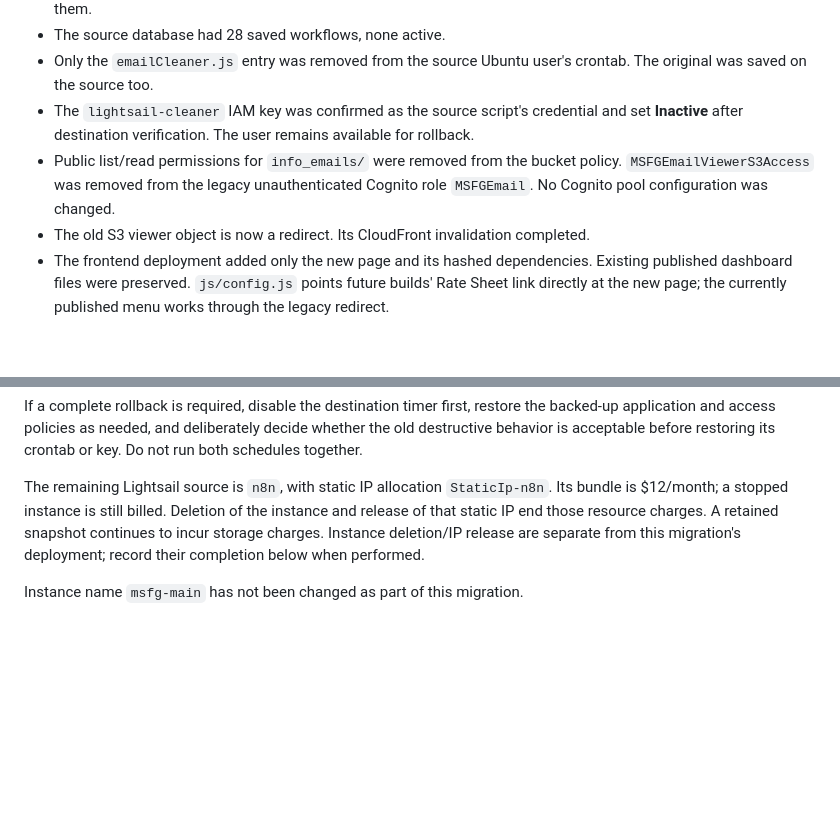
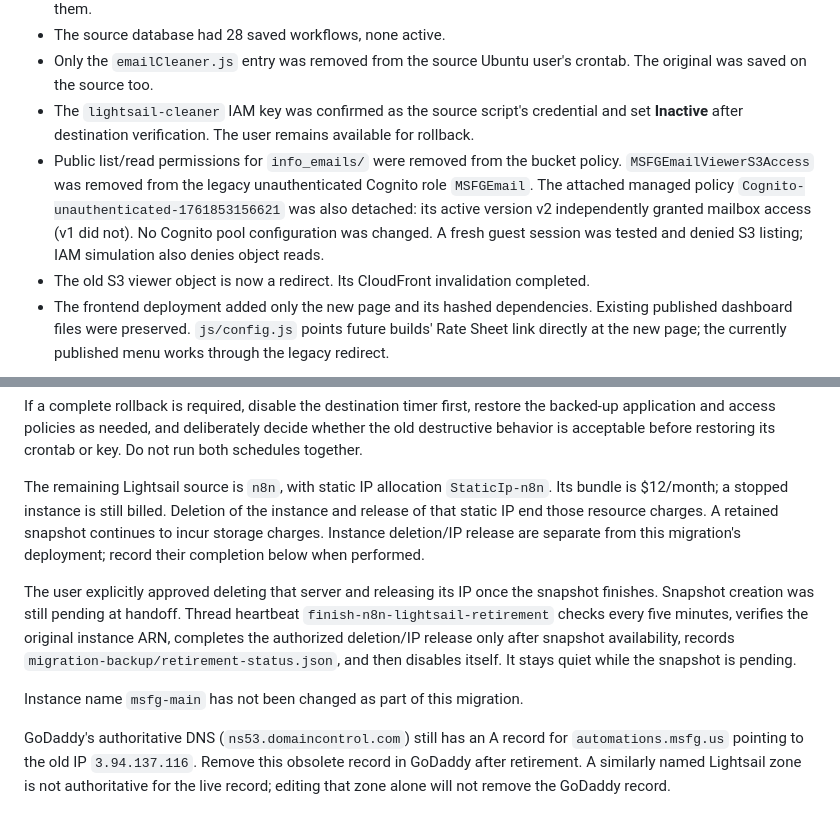
Before and after one commit to vonzink/dashboard.msfgco.com, a Markdown page: docs/info-inbox-migration.md, 2 parts joined by grey strips. Drawn GitHub-style; blank space fills up the shorter version.

Commit message:
Record guest access verification and approved Lightsail retirement follow-up

```diff
--- a/docs/info-inbox-migration.md
+++ b/docs/info-inbox-migration.md
@@ -20,7 +20,7 @@
 - The source database had 28 saved workflows, none active.
 - Only the `emailCleaner.js` entry was removed from the source Ubuntu user's crontab. The original was saved on the source too.
 - The `lightsail-cleaner` IAM key was confirmed as the source script's credential and set **Inactive** after destination verification. The user remains available for rollback.
-- Public list/read permissions for `info_emails/` were removed from the bucket policy. `MSFGEmailViewerS3Access` was removed from the legacy unauthenticated Cognito role `MSFGEmail`. No Cognito pool configuration was changed.
+- Public list/read permissions for `info_emails/` were removed from the bucket policy. `MSFGEmailViewerS3Access` was removed from the legacy unauthenticated Cognito role `MSFGEmail`. The attached managed policy `Cognito-unauthenticated-1761853156621` was also detached: its active version v2 independently granted mailbox access (v1 did not). No Cognito pool configuration was changed. A fresh guest session was tested and denied S3 listing; IAM simulation also denies object reads.
 - The old S3 viewer object is now a redirect. Its CloudFront invalidation completed.
 - The frontend deployment added only the new page and its hashed dependencies. Existing published dashboard files were preserved. `js/config.js` points future builds' Rate Sheet link directly at the new page; the currently published menu works through the legacy redirect.
 
@@ -58,4 +58,8 @@ If a complete rollback is required, disable the destination timer first, restore
 
 The remaining Lightsail source is `n8n`, with static IP allocation `StaticIp-n8n`. Its bundle is $12/month; a stopped instance is still billed. Deletion of the instance and release of that static IP end those resource charges. A retained snapshot continues to incur storage charges. Instance deletion/IP release are separate from this migration's deployment; record their completion below when performed.
 
+The user explicitly approved deleting that server and releasing its IP once the snapshot finishes. Snapshot creation was still pending at handoff. Thread heartbeat `finish-n8n-lightsail-retirement` checks every five minutes, verifies the original instance ARN, completes the authorized deletion/IP release only after snapshot availability, records `migration-backup/retirement-status.json`, and then disables itself. It stays quiet while the snapshot is pending.
+
 Instance name `msfg-main` has not been changed as part of this migration.
+
+GoDaddy's authoritative DNS (`ns53.domaincontrol.com`) still has an A record for `automations.msfg.us` pointing to the old IP `3.94.137.116`. Remove this obsolete record in GoDaddy after retirement. A similarly named Lightsail zone is not authoritative for the live record; editing that zone alone will not remove the GoDaddy record.
```
